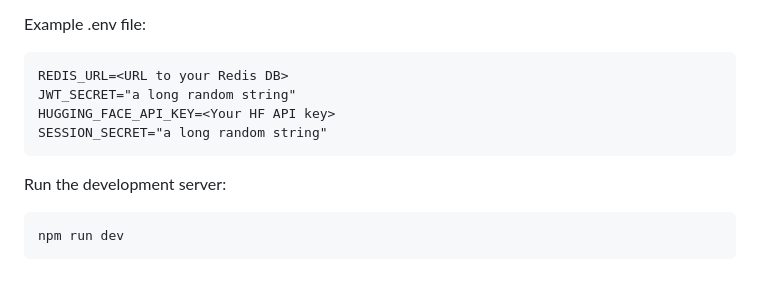
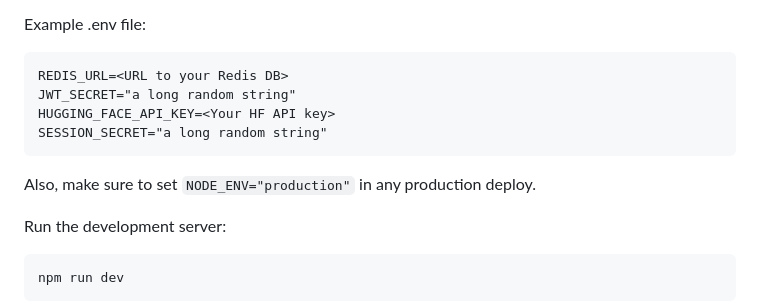
Before and after one commit to zoeydawn/beet, a Markdown page: README.md, the part around one of its changes. Rendered like a GitHub page; blank space fills up the shorter version.

````diff
--- a/README.md
+++ b/README.md
@@ -40,6 +40,8 @@ HUGGING_FACE_API_KEY=<Your HF API key>
 SESSION_SECRET="a long random string"
 ```
 
+Also, make sure to set `NODE_ENV="production"` in any production deploy.
+
 Run the development server:
 ```
 npm run dev
````
Also changed, not shown: other parts of README.md (+2 -0 lines).
